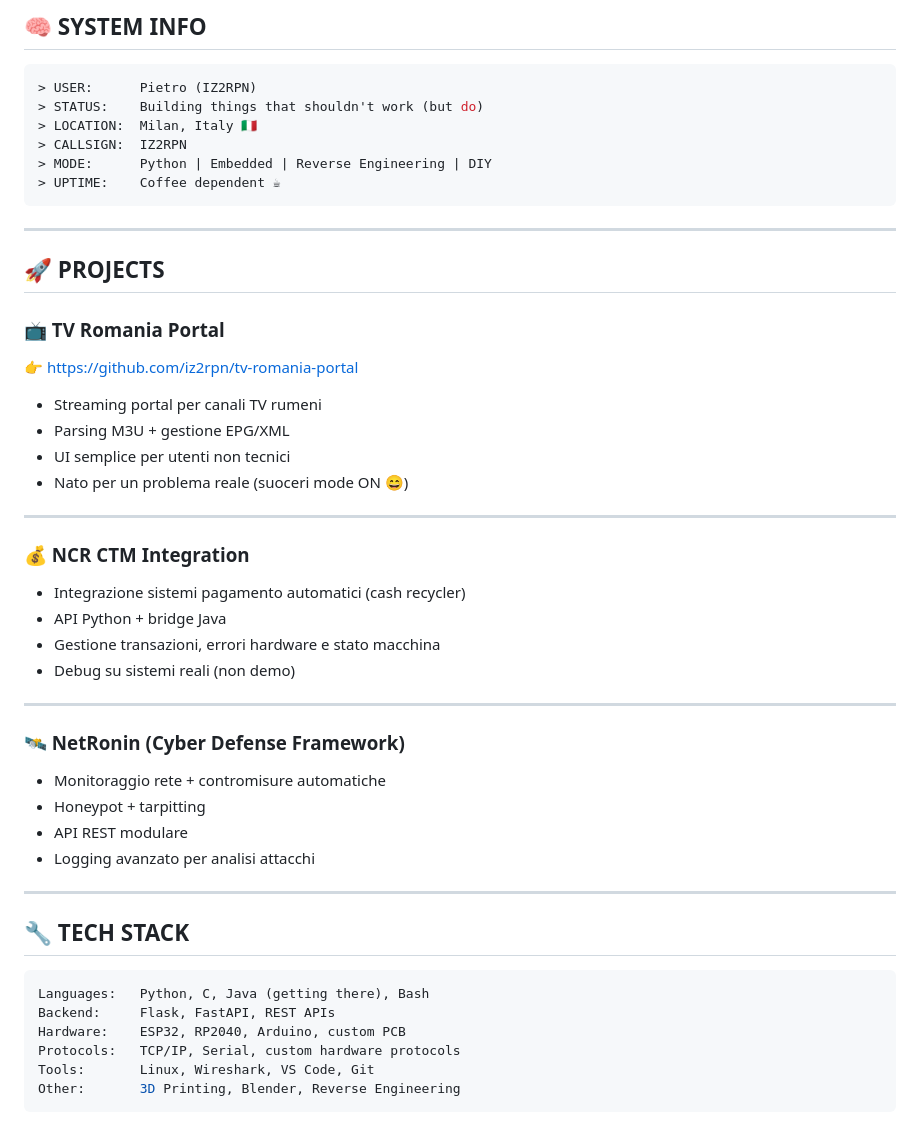
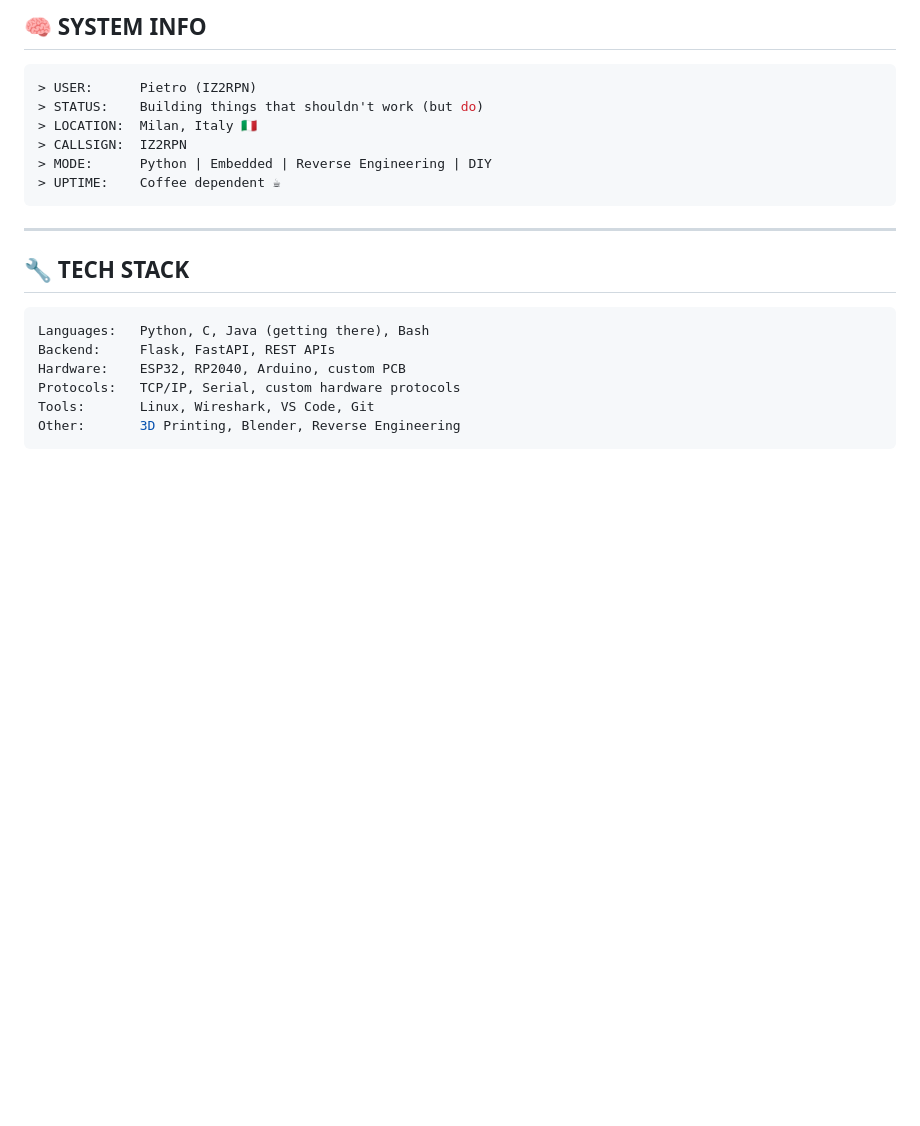
Before and after one commit to iz2rpn/iz2rpn, a Markdown page: README.md, the part around one of its changes. Rendered like a GitHub page; blank space fills up the shorter version.

````diff
--- a/README.md
+++ b/README.md
@@ -35,37 +35,6 @@
 > MODE:      Python | Embedded | Reverse Engineering | DIY
 > UPTIME:    Coffee dependent ☕
 ```
-
----
-
-## 🚀 PROJECTS
-
-### 📺 TV Romania Portal
-
-👉 [https://github.com/iz2rpn/tv-romania-portal](https://github.com/iz2rpn/tv-romania-portal)
-
-* Streaming portal per canali TV rumeni
-* Parsing M3U + gestione EPG/XML
-* UI semplice per utenti non tecnici
-* Nato per un problema reale (suoceri mode ON 😄)
-
----
-
-### 💰 NCR CTM Integration
-
-* Integrazione sistemi pagamento automatici (cash recycler)
-* API Python + bridge Java
-* Gestione transazioni, errori hardware e stato macchina
-* Debug su sistemi reali (non demo)
-
----
-
-### 🛰️ NetRonin (Cyber Defense Framework)
-
-* Monitoraggio rete + contromisure automatiche
-* Honeypot + tarpitting
-* API REST modulare
-* Logging avanzato per analisi attacchi
 
 ---
 
````
Also changed, not shown: other parts of README.md (+1 -1 lines).
